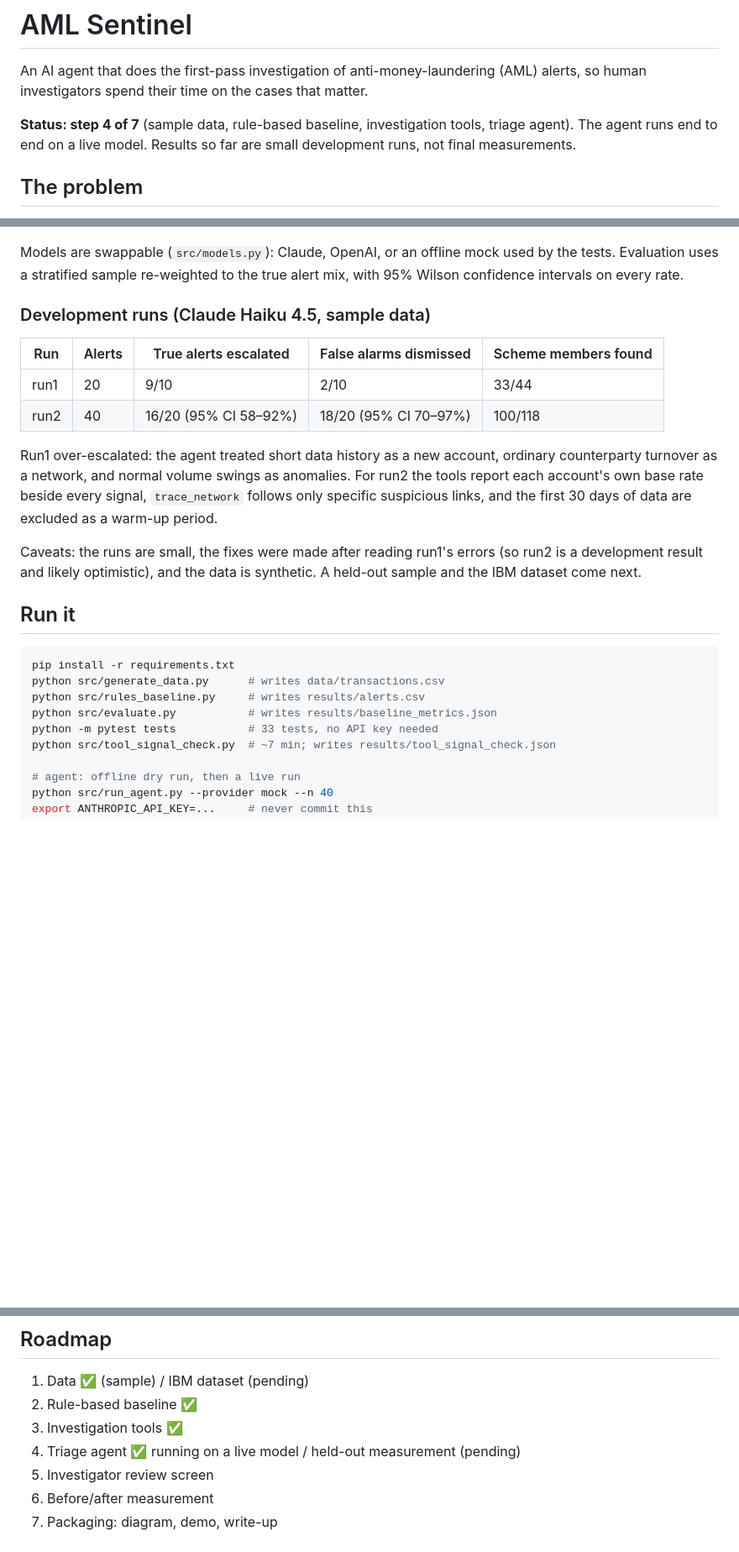
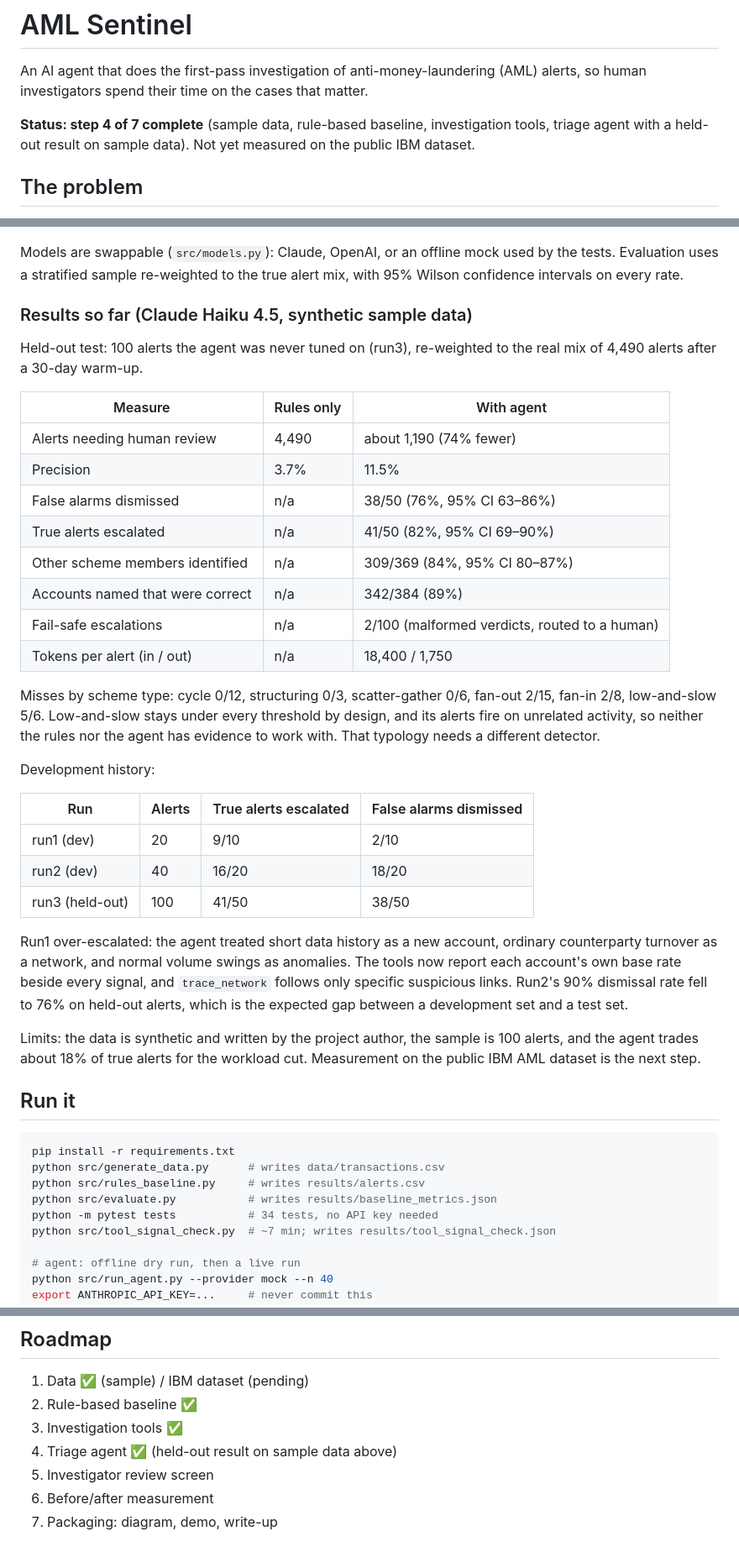
Before and after one commit to mathukumillidivya/aml-sentinel, a Markdown page: README.md, 3 parts joined by grey strips. Shown at 84% size. Drawn GitHub-style; blank space fills up the shorter version.

Commit message:
Report held-out results for the triage agent

```diff
--- a/README.md
+++ b/README.md
@@ -3,9 +3,9 @@
 An AI agent that does the first-pass investigation of anti-money-laundering (AML)
 alerts, so human investigators spend their time on the cases that matter.
 
-**Status: step 4 of 7** (sample data, rule-based baseline, investigation tools,
-triage agent). The agent runs end to end on a live model. Results so far are
-small development runs, not final measurements.
+**Status: step 4 of 7 complete** (sample data, rule-based baseline, investigation
+tools, triage agent with a held-out result on sample data). Not yet measured on
+the public IBM dataset.
 
 ## The problem
 
@@ -66,22 +66,46 @@ Models are swappable (`src/models.py`): Claude, OpenAI, or an offline mock used
 by the tests. Evaluation uses a stratified sample re-weighted to the true alert
 mix, with 95% Wilson confidence intervals on every rate.
 
-### Development runs (Claude Haiku 4.5, sample data)
+### Results so far (Claude Haiku 4.5, synthetic sample data)
 
-| Run | Alerts | True alerts escalated | False alarms dismissed | Scheme members found |
-|---|---|---|---|---|
-| run1 | 20 | 9/10 | 2/10 | 33/44 |
-| run2 | 40 | 16/20 (95% CI 58–92%) | 18/20 (95% CI 70–97%) | 100/118 |
+Held-out test: 100 alerts the agent was never tuned on (run3), re-weighted to the
+real mix of 4,490 alerts after a 30-day warm-up.
+
+| Measure | Rules only | With agent |
+|---|---|---|
+| Alerts needing human review | 4,490 | about 1,190 (74% fewer) |
+| Precision | 3.7% | 11.5% |
+| False alarms dismissed | n/a | 38/50 (76%, 95% CI 63–86%) |
+| True alerts escalated | n/a | 41/50 (82%, 95% CI 69–90%) |
+| Other scheme members identified | n/a | 309/369 (84%, 95% CI 80–87%) |
+| Accounts named that were correct | n/a | 342/384 (89%) |
+| Fail-safe escalations | n/a | 2/100 (malformed verdicts, routed to a human) |
+| Tokens per alert (in / out) | n/a | 18,400 / 1,750 |
+
+Misses by scheme type: cycle 0/12, structuring 0/3, scatter-gather 0/6,
+fan-out 2/15, fan-in 2/8, low-and-slow 5/6. Low-and-slow stays under every
+threshold by design, and its alerts fire on unrelated activity, so neither the
+rules nor the agent has evidence to work with. That typology needs a different
+detector.
+
+Development history:
+
+| Run | Alerts | True alerts escalated | False alarms dismissed |
+|---|---|---|---|
+| run1 (dev) | 20 | 9/10 | 2/10 |
+| run2 (dev) | 40 | 16/20 | 18/20 |
+| run3 (held-out) | 100 | 41/50 | 38/50 |
 
 Run1 over-escalated: the agent treated short data history as a new account,
 ordinary counterparty turnover as a network, and normal volume swings as
-anomalies. For run2 the tools report each account's own base rate beside every
-signal, `trace_network` follows only specific suspicious links, and the first 30
-days of data are excluded as a warm-up period.
+anomalies. The tools now report each account's own base rate beside every
+signal, and `trace_network` follows only specific suspicious links. Run2's 90%
+dismissal rate fell to 76% on held-out alerts, which is the expected gap between
+a development set and a test set.
 
-Caveats: the runs are small, the fixes were made after reading run1's errors
-(so run2 is a development result and likely optimistic), and the data is
-synthetic. A held-out sample and the IBM dataset come next.
+Limits: the data is synthetic and written by the project author, the sample is
+100 alerts, and the agent trades about 18% of true alerts for the workload cut.
+Measurement on the public IBM AML dataset is the next step.
 
 ## Run it
 
@@ -90,7 +114,7 @@ pip install -r requirements.txt
 python src/generate_data.py      # writes data/transactions.csv
 python src/rules_baseline.py     # writes results/alerts.csv
 python src/evaluate.py           # writes results/baseline_metrics.json
-python -m pytest tests           # 33 tests, no API key needed
+python -m pytest tests           # 34 tests, no API key needed
 python src/tool_signal_check.py  # ~7 min; writes results/tool_signal_check.json
 
 # agent: offline dry run, then a live run
@@ -123,7 +147,7 @@ key from a repository secret.
 1. Data ✅ (sample) / IBM dataset (pending)
 2. Rule-based baseline ✅
 3. Investigation tools ✅
-4. Triage agent ✅ running on a live model / held-out measurement (pending)
+4. Triage agent ✅ (held-out result on sample data above)
 5. Investigator review screen
 6. Before/after measurement
 7. Packaging: diagram, demo, write-up
```
